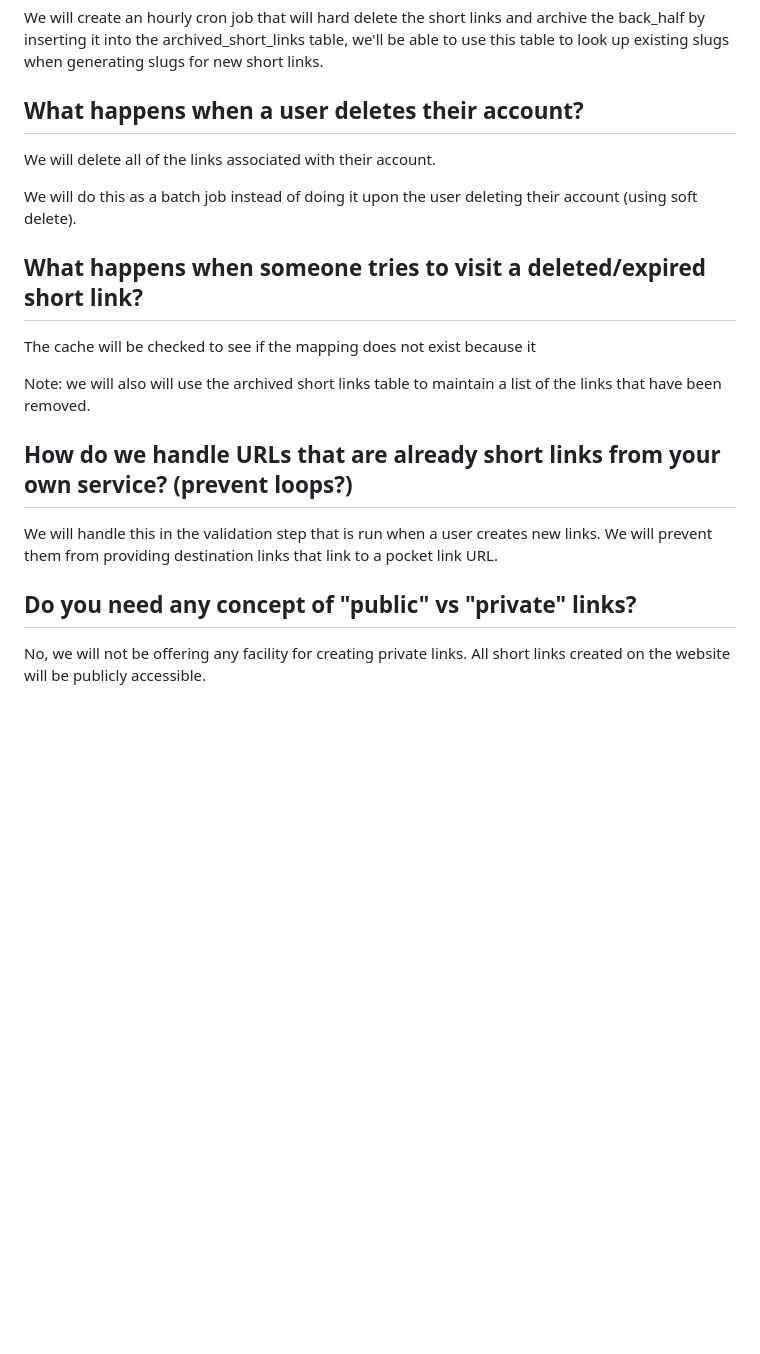
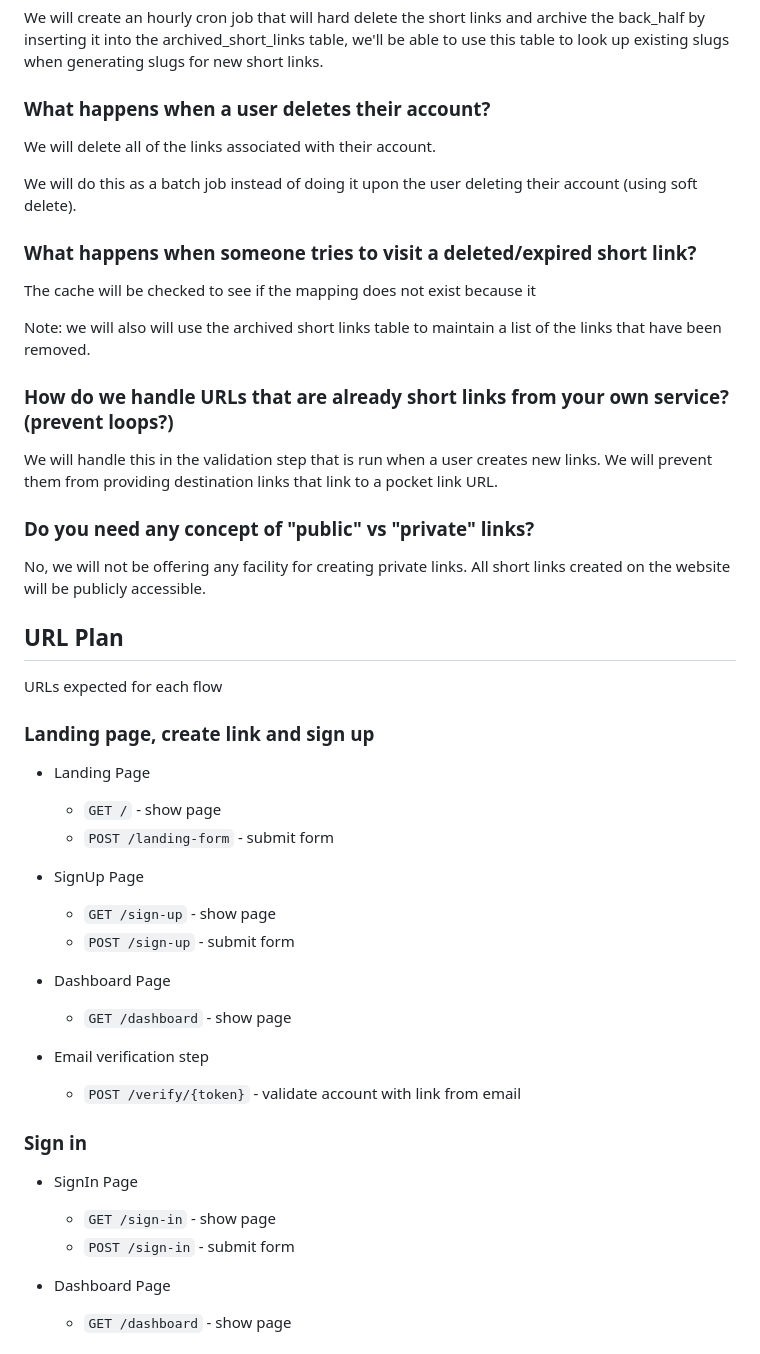
Before and after one commit to kevinchar93/pocketlink, a Markdown page: docs/design/application_plan_and-brainstorming.md, the part around one of its changes. Drawn GitHub-style; blank space fills up the shorter version.

Commit message:
docs: update plan

```diff
--- a/docs/design/application_plan_and-brainstorming.md
+++ b/docs/design/application_plan_and-brainstorming.md
@@ -313,22 +313,51 @@ The short link will be soft deleted by setting a time on the deleted_at field.
 
 We will create an hourly cron job that will hard delete the short links and archive the back_half by inserting it into the archived_short_links table, we'll be able to use this table to look up existing slugs when generating slugs for new short links.
 
-## What happens when a user deletes their account?
+### What happens when a user deletes their account?
 
 We will delete all of the links associated with their account.
 
 We will do this as a batch job instead of doing it upon the user deleting their account (using soft delete).
 
-## What happens when someone tries to visit a deleted/expired short link?
+### What happens when someone tries to visit a deleted/expired short link?
 
 The cache will be checked to see if the mapping does not exist because it
 
 Note: we will also will use the archived short links table to maintain a list of the links that have been removed.
 
-## How do we handle URLs that are already short links from your own service? (prevent loops?)
+### How do we handle URLs that are already short links from your own service? (prevent loops?)
 
 We will handle this in the validation step that is run when a user creates new links. We will prevent them from providing destination links that link to a pocket link URL.
 
-## Do you need any concept of "public" vs "private" links?
+### Do you need any concept of "public" vs "private" links?
 
 No, we will not be offering any facility for creating private links. All short links created on the website will be publicly accessible.
+
+## URL Plan
+
+URLs expected for each flow
+
+### Landing page, create link and sign up
+- Landing Page
+  - `GET /` - show page
+  - `POST /landing-form` - submit form
+
+- SignUp Page
+  - `GET /sign-up` - show page
+  - `POST /sign-up` - submit form
+
+- Dashboard Page
+  - `GET /dashboard` - show page
+
+- Email verification step
+  - `POST /verify/{token}` - validate account with link from email
+
+### Sign in
+
+- SignIn Page
+  - `GET /sign-in` - show page
+  - `POST /sign-in` - submit form
+
+- Dashboard Page
+  - `GET /dashboard` - show page
+
```
Also changed, not shown: other parts of docs/design/application_plan_and-brainstorming.md (+29 -15 lines).
